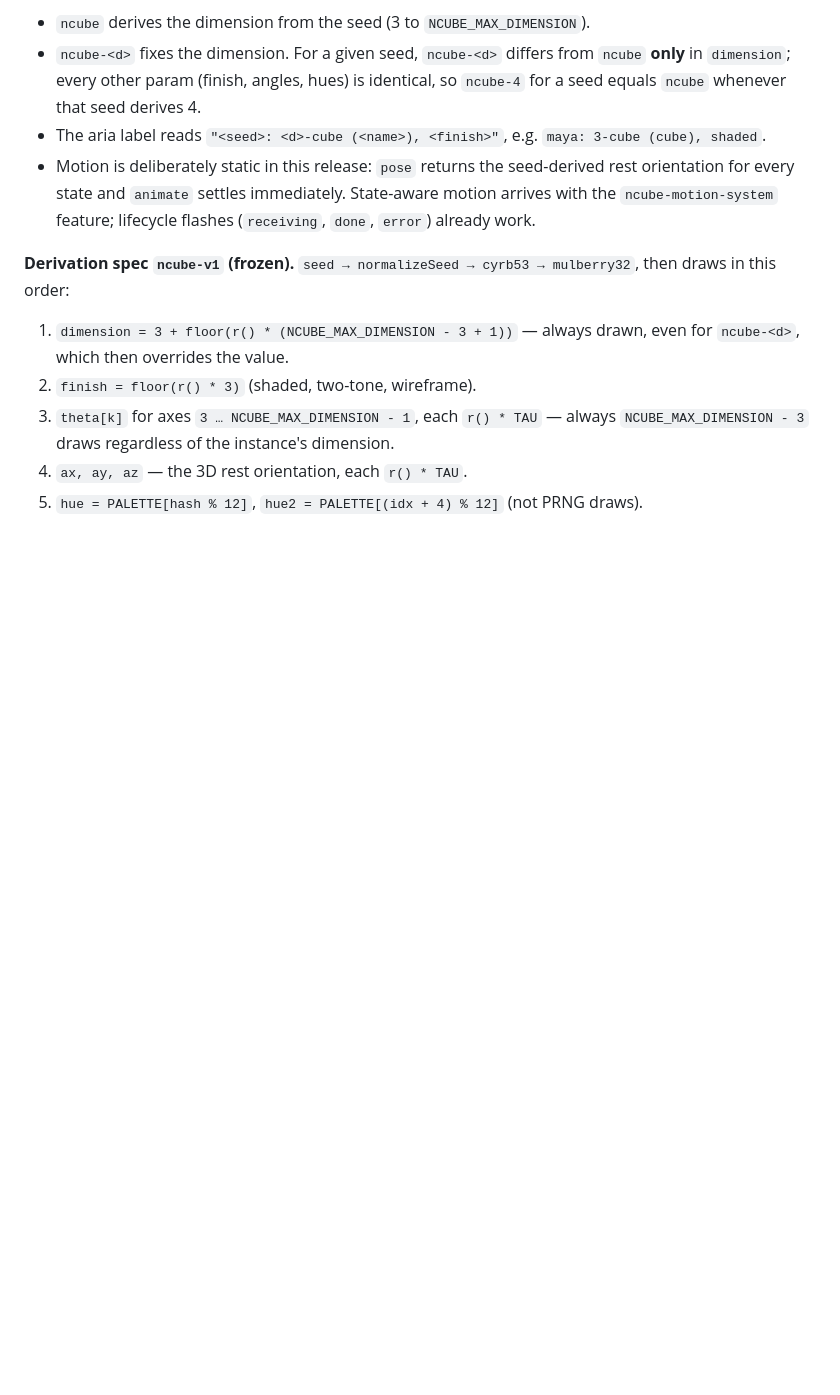
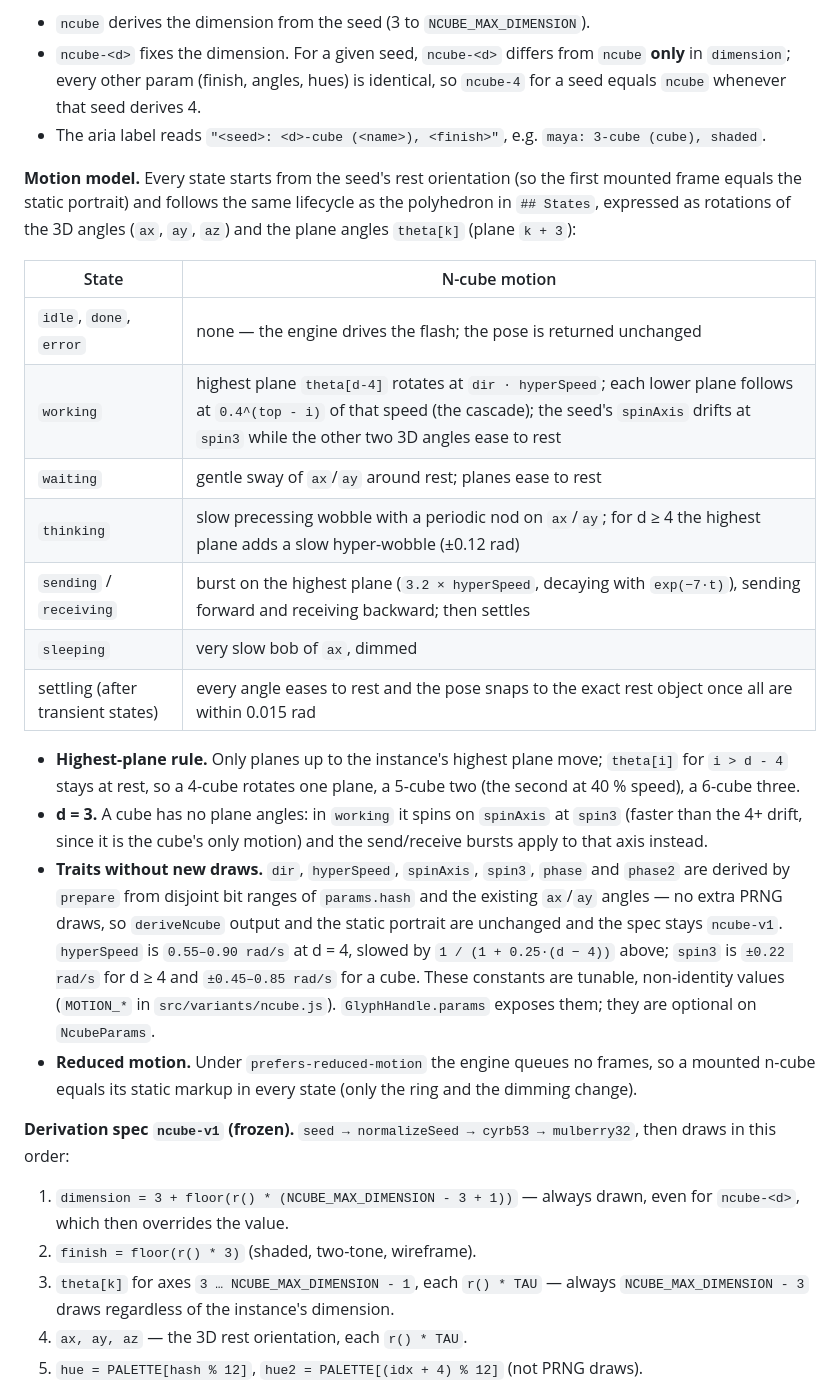
Before and after one commit to david-perry-software/prismicon, a Markdown page: README.md, the part around one of its changes. Rendered like a GitHub page; blank space fills up the shorter version.

Commit message:
docs(ncube): document the motion model and animated frame cost

```diff
--- a/README.md
+++ b/README.md
@@ -157,10 +157,40 @@ three finishes (shaded, two-tone, wireframe) with a seed-derived rest orientatio
   identical, so `ncube-4` for a seed equals `ncube` whenever that seed derives 4.
 - The aria label reads `"<seed>: <d>-cube (<name>), <finish>"`, e.g.
   `maya: 3-cube (cube), shaded`.
-- Motion is deliberately static in this release: `pose` returns the seed-derived
-  rest orientation for every state and `animate` settles immediately. State-aware
-  motion arrives with the `ncube-motion-system` feature; lifecycle flashes
-  (`receiving`, `done`, `error`) already work.
+
+**Motion model.** Every state starts from the seed's rest orientation (so the
+first mounted frame equals the static portrait) and follows the same lifecycle
+as the polyhedron in `## States`, expressed as rotations of the 3D angles
+(`ax`, `ay`, `az`) and the plane angles `theta[k]` (plane `k + 3`):
+
+| State | N-cube motion |
+|---|---|
+| `idle`, `done`, `error` | none — the engine drives the flash; the pose is returned unchanged |
+| `working` | highest plane `theta[d-4]` rotates at `dir · hyperSpeed`; each lower plane follows at `0.4^(top - i)` of that speed (the cascade); the seed's `spinAxis` drifts at `spin3` while the other two 3D angles ease to rest |
+| `waiting` | gentle sway of `ax`/`ay` around rest; planes ease to rest |
+| `thinking` | slow precessing wobble with a periodic nod on `ax`/`ay`; for d ≥ 4 the highest plane adds a slow hyper-wobble (±0.12 rad) |
+| `sending` / `receiving` | burst on the highest plane (`3.2 × hyperSpeed`, decaying with `exp(−7·t)`), sending forward and receiving backward; then settles |
+| `sleeping` | very slow bob of `ax`, dimmed |
+| settling (after transient states) | every angle eases to rest and the pose snaps to the exact rest object once all are within 0.015 rad |
+
+- **Highest-plane rule.** Only planes up to the instance's highest plane move;
+  `theta[i]` for `i > d - 4` stays at rest, so a 4-cube rotates one plane, a
+  5-cube two (the second at 40 % speed), a 6-cube three.
+- **d = 3.** A cube has no plane angles: in `working` it spins on `spinAxis` at
+  `spin3` (faster than the 4+ drift, since it is the cube's only motion) and the
+  send/receive bursts apply to that axis instead.
+- **Traits without new draws.** `dir`, `hyperSpeed`, `spinAxis`, `spin3`, `phase`
+  and `phase2` are derived by `prepare` from disjoint bit ranges of `params.hash`
+  and the existing `ax`/`ay` angles — no extra PRNG draws, so `deriveNcube`
+  output and the static portrait are unchanged and the spec stays `ncube-v1`.
+  `hyperSpeed` is `0.55–0.90 rad/s` at d = 4, slowed by `1 / (1 + 0.25·(d − 4))`
+  above; `spin3` is `±0.22 rad/s` for d ≥ 4 and `±0.45–0.85 rad/s` for a cube.
+  These constants are tunable, non-identity values (`MOTION_*` in
+  `src/variants/ncube.js`). `GlyphHandle.params` exposes them; they are optional
+  on `NcubeParams`.
+- **Reduced motion.** Under `prefers-reduced-motion` the engine queues no frames,
+  so a mounted n-cube equals its static markup in every state (only the ring and
+  the dimming change).
 
 **Derivation spec `ncube-v1` (frozen).** `seed → normalizeSeed → cyrb53 → mulberry32`,
 then draws in this order:
```
Also changed, not shown: other parts of README.md (+14 -10 lines), 1 other file.
